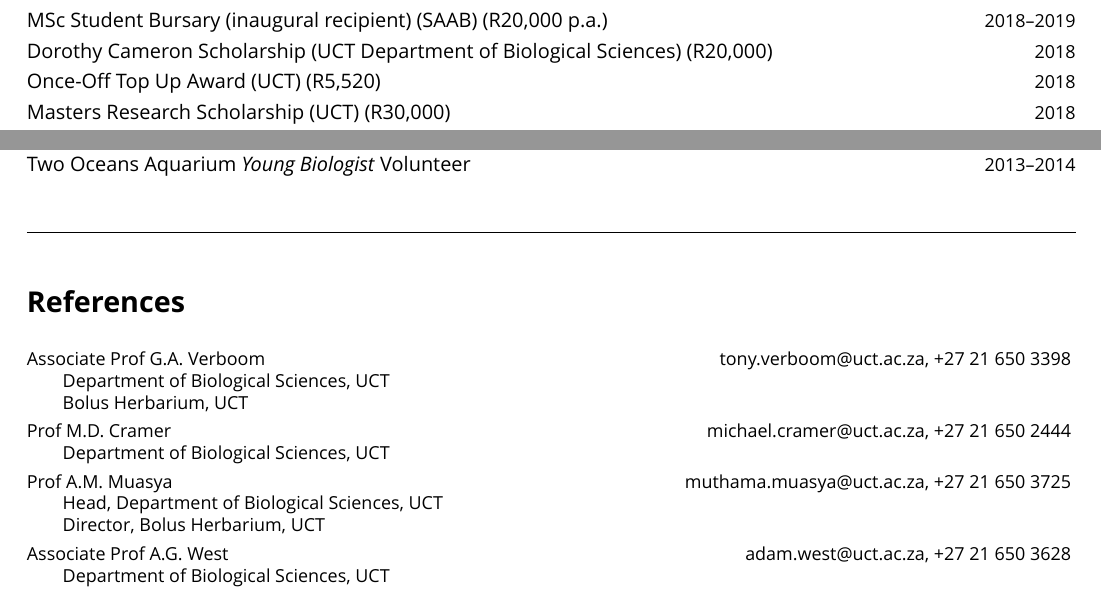
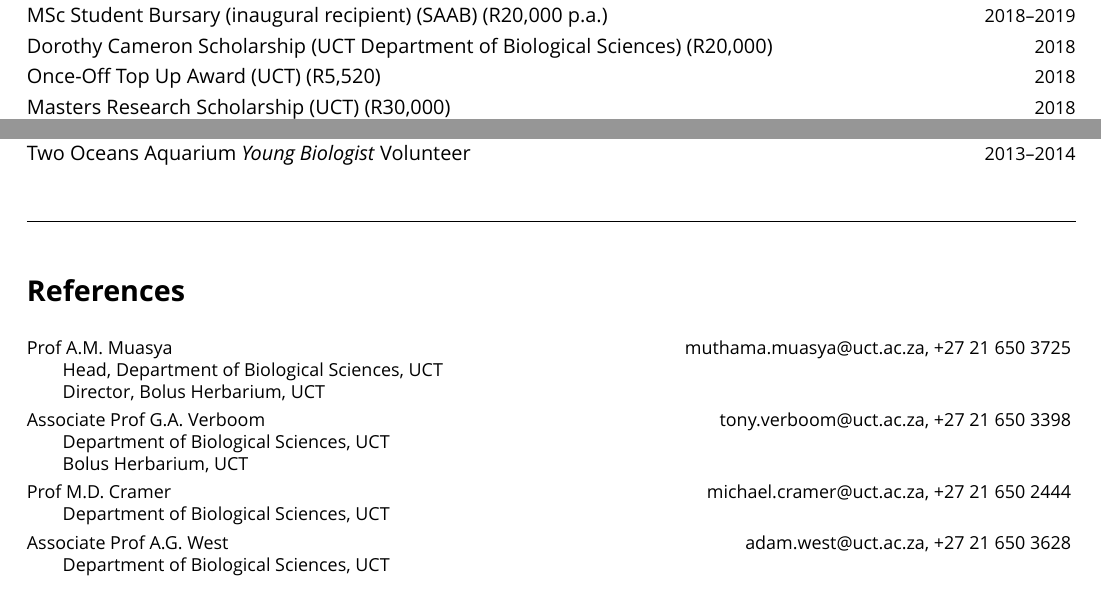
Before and after one commit to rvanmazijk/cv, a LaTeX CV (RvanMazijk_CV_full.tex): two parts of pages 2 and 5 of 6 before the commit and two parts of pages 1 and 4 of 5 after it, joined at a grey line, cut so that both start at the same text. Compiled offline with XeLaTeX; a missing font is replaced by an installed copy or a similar font.

Commit message:
Reorganise full CV sections, references

```diff
--- a/RvanMazijk_CV_full.tex
+++ b/RvanMazijk_CV_full.tex
@@ -384,6 +384,10 @@ Two Oceans Aquarium \textit{Young Biologist} Volunteer \hfill {\small 2013--2014
 
 {\small
 
+Prof A.M. Muasya         \hfill muthama.muasya@uct.ac.za, +27 21 650 3725 \break
+Head, Department of Biological Sciences, UCT \break
+Director, Bolus Herbarium, UCT
+
 Associate Prof G.A. Verboom
                            \hfill tony.verboom@uct.ac.za, +27 21 650 3398 \break
 Department of Biological Sciences, UCT \break
@@ -391,10 +395,6 @@ Bolus Herbarium, UCT
 
 Prof M.D. Cramer         \hfill michael.cramer@uct.ac.za, +27 21 650 2444 \break
 Department of Biological Sciences, UCT
-
-Prof A.M. Muasya         \hfill muthama.muasya@uct.ac.za, +27 21 650 3725 \break
-Head, Department of Biological Sciences, UCT \break
-Director, Bolus Herbarium, UCT
 
 Associate Prof A.G. West      \hfill adam.west@uct.ac.za, +27 21 650 3628 \break
 Department of Biological Sciences, UCT
```
Also changed, not shown: RvanMazijk_CV_full.tex (20 more changed lines).
